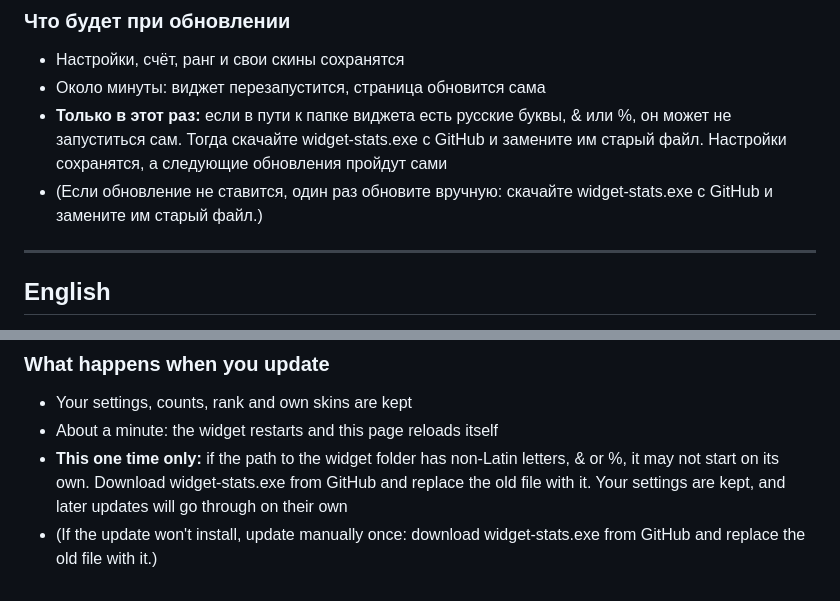
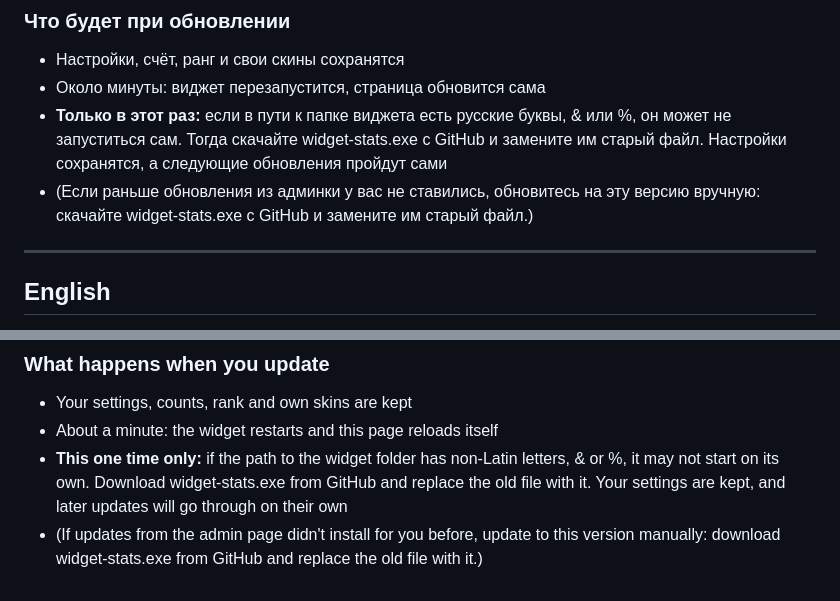
Before and after one commit to ARTJ1/OBS-Stream-Widget-Statistics-v2, a Markdown page: docs/releases/v3.1.3.md, 2 parts joined by grey strips. Rendered like a GitHub page.

Commit message:
Release notes: manual update is for those whose admin updates failed before.

```diff
--- a/docs/releases/v3.1.3.md
+++ b/docs/releases/v3.1.3.md
@@ -15,7 +15,7 @@
 - Настройки, счёт, ранг и свои скины сохранятся
 - Около минуты: виджет перезапустится, страница обновится сама
 - **Только в этот раз:** если в пути к папке виджета есть русские буквы, & или %, он может не запуститься сам. Тогда скачайте widget-stats.exe с GitHub и замените им старый файл. Настройки сохранятся, а следующие обновления пройдут сами
-- (Если обновление не ставится, один раз обновите вручную: скачайте widget-stats.exe с GitHub и замените им старый файл.)
+- (Если раньше обновления из админки у вас не ставились, обновитесь на эту версию вручную: скачайте widget-stats.exe с GitHub и замените им старый файл.)
 
 ---
 
@@ -36,4 +36,4 @@ Updating no longer depends on the folder name and shows what is going on
 - Your settings, counts, rank and own skins are kept
 - About a minute: the widget restarts and this page reloads itself
 - **This one time only:** if the path to the widget folder has non-Latin letters, & or %, it may not start on its own. Download widget-stats.exe from GitHub and replace the old file with it. Your settings are kept, and later updates will go through on their own
-- (If the update won't install, update manually once: download widget-stats.exe from GitHub and replace the old file with it.)
+- (If updates from the admin page didn't install for you before, update to this version manually: download widget-stats.exe from GitHub and replace the old file with it.)
```
